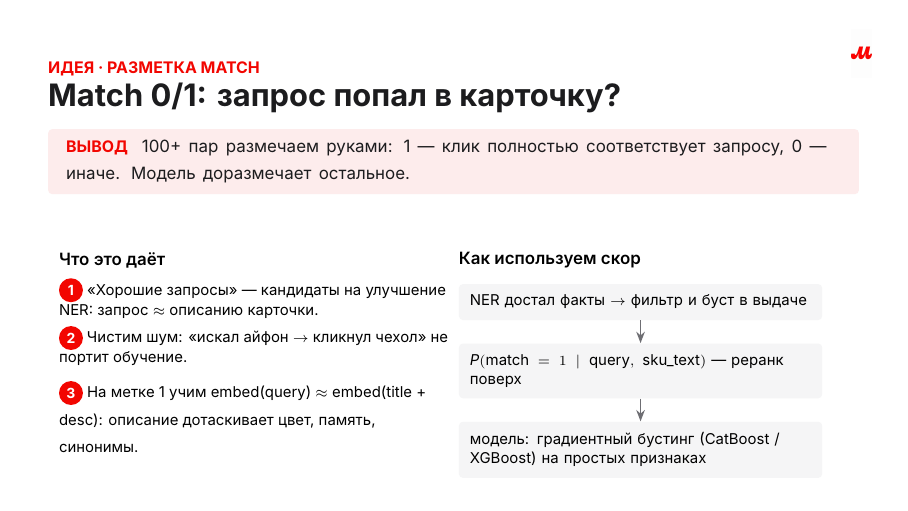
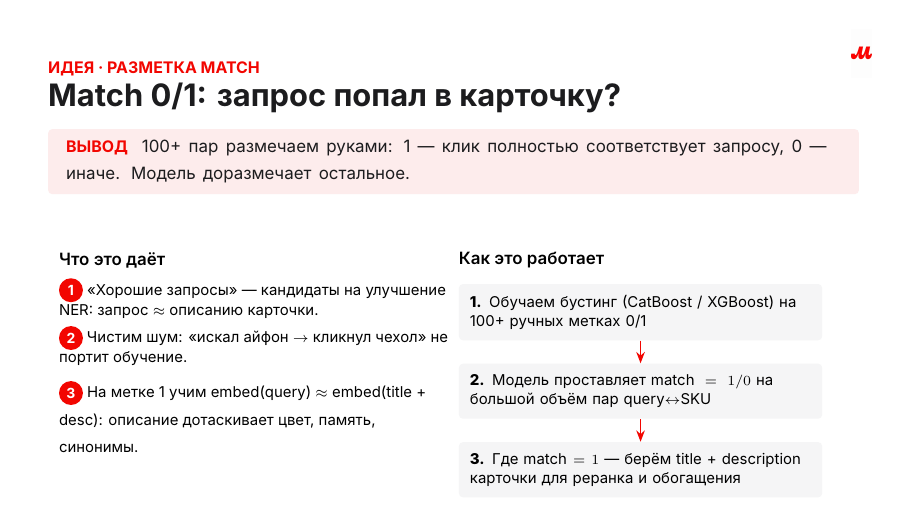
Before and after one commit to xWooshieL/mvideo-ner-search, LaTeX slides (docs/Презентация_День2_EDA.tex): page 20 of 26. Compiled offline with XeLaTeX.

Commit message:
Fix match-model flow direction: train boosting -> label 0/1 -> use card on match=1
Co-authored-by: Cursor <cursoragent@cursor.com>

```diff
--- a/docs/Презентация_День2_EDA.tex
+++ b/docs/Презентация_День2_EDA.tex
@@ -614,14 +614,14 @@ brand: Samsung · price: 50 703 ₽ · position: 2}
 \numdot{2}\ Чистим шум: «искал айфон $\to$ кликнул чехол» не портит обучение.\par\vspace{4pt}
 \numdot{3}\ На метке 1 учим embed(query) $\approx$ embed(title + desc): описание дотаскивает цвет, память, синонимы.}
 \column{0.48\textwidth}
-{\InterSemi\fontsize{8.5}{10.5}\selectfont Как используем скор}\par\vspace{7pt}
+{\InterSemi\fontsize{8.5}{10.5}\selectfont Как это работает}\par\vspace{7pt}
 \begin{tikzpicture}[
   st/.style={rounded corners=2pt, fill=cardbg, inner sep=5.5pt, text width=\dimexpr\textwidth-24pt\relax, align=left, font=\fontsize{7.5}{9.5}\selectfont},
-  arr/.style={-{Stealth[length=2mm]}, line width=0.9pt, mvgray}
+  arr/.style={-{Stealth[length=2mm]}, line width=0.9pt, mvred}
 ]
-  \node[st] (s1) {NER достал факты $\to$ фильтр и буст в выдаче};
-  \node[st, below=4mm of s1] (s2) {$P(\text{match}=1 \mid \text{query},\ \text{sku\_text})$ — реранк поверх};
-  \node[st, below=4mm of s2] (s3) {модель: градиентный бустинг (CatBoost / XGBoost) на простых признаках};
+  \node[st] (s1) {\textbf{1.} Обучаем бустинг (CatBoost / XGBoost) на 100+ ручных метках 0/1};
+  \node[st, below=4mm of s1] (s2) {\textbf{2.} Модель проставляет $\text{match}=1/0$ на большой объём пар query$\leftrightarrow$SKU};
+  \node[st, below=4mm of s2] (s3) {\textbf{3.} Где $\text{match}=1$ — берём title + description карточки для реранка и обогащения};
   \draw[arr] (s1) -- (s2);
   \draw[arr] (s2) -- (s3);
 \end{tikzpicture}
```
